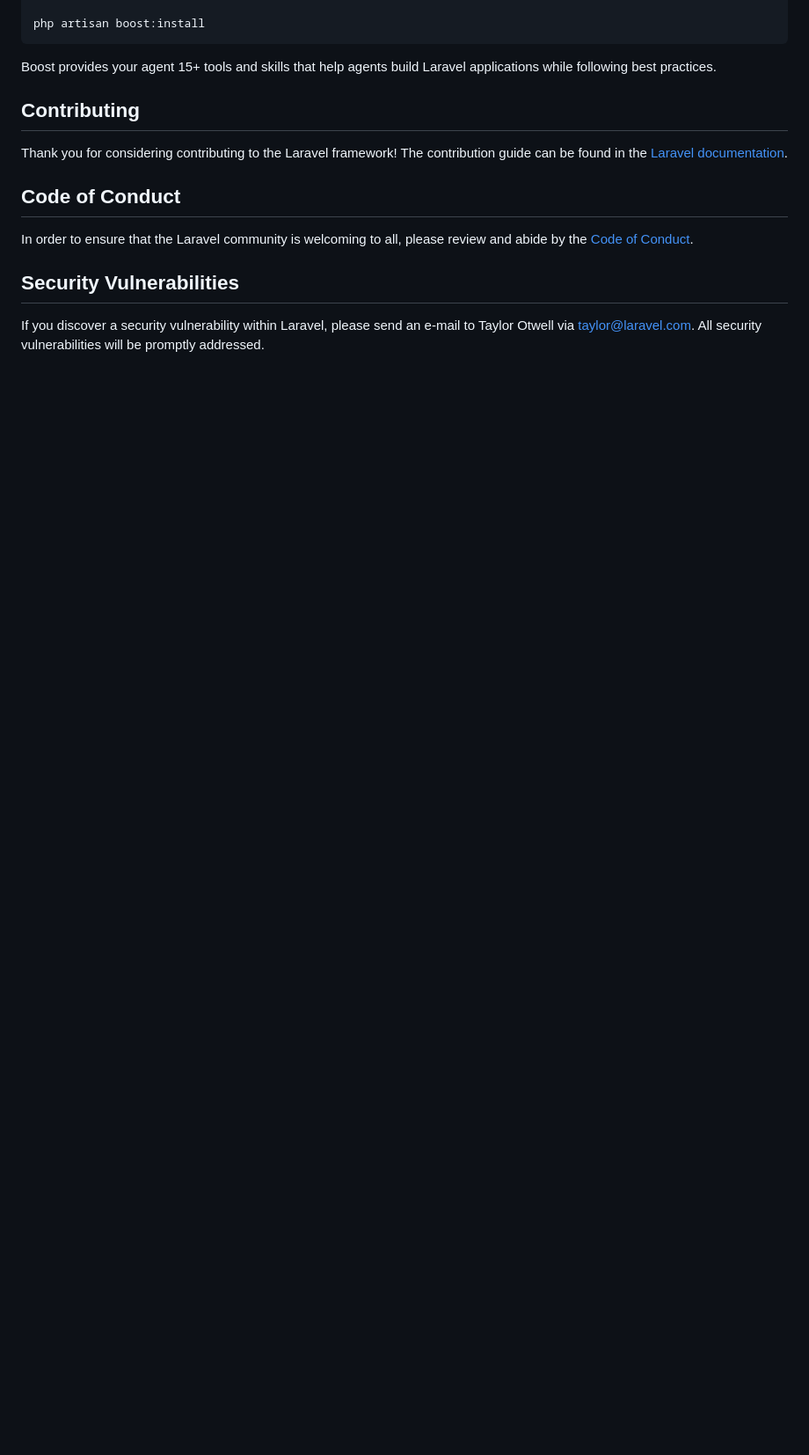
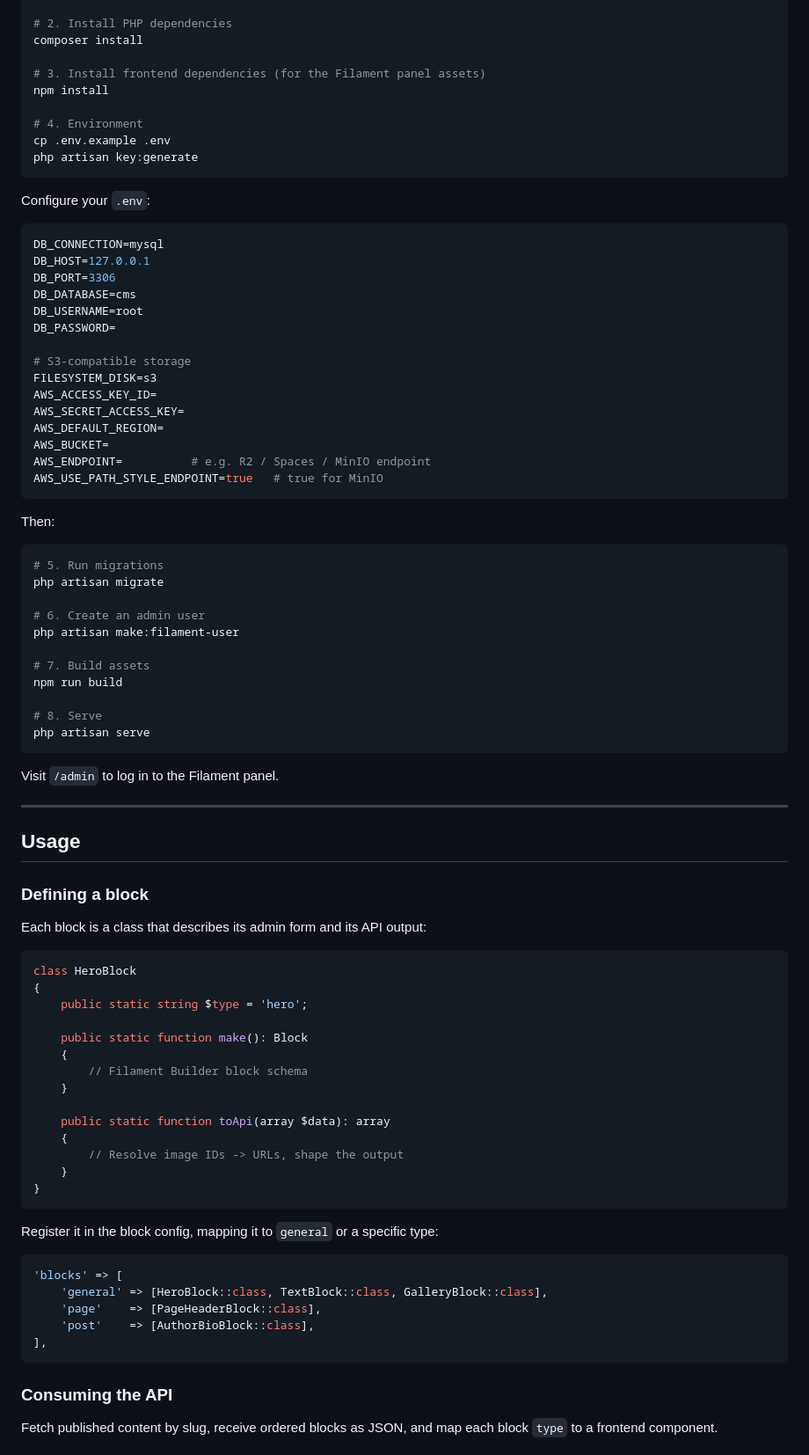
Before and after one commit to ExitZero-Development/Azari-CMS-Laravel, a Markdown page: README.md, the part around one of its changes. Shown at 88% size. Rendered like a GitHub page; blank space fills up the shorter version.

Commit message:
Revise README with project details and instructions
Updated README to include project overview, architecture, installation instructions, and usage examples.

````diff
--- a/README.md
+++ b/README.md
@@ -38,17 +79,89 @@ composer require laravel/boost --dev
 
-php artisan boost:install
+# 2. Install PHP dependencies
+composer install
+
+# 3. Install frontend dependencies (for the Filament panel assets)
+npm install
+
+# 4. Environment
+cp .env.example .env
+php artisan key:generate
 ```
 
-Boost provides your agent 15+ tools and skills that help agents build Laravel applications while following best practices.
+Configure your `.env`:
 
-## Contributing
+```env
+DB_CONNECTION=mysql
+DB_HOST=127.0.0.1
+DB_PORT=3306
+DB_DATABASE=cms
+DB_USERNAME=root
+DB_PASSWORD=
 
-Thank you for considering contributing to the Laravel framework! The contribution guide can be found in the [Laravel documentation](https://laravel.com/docs/contributions).
+# S3-compatible storage
+FILESYSTEM_DISK=s3
+AWS_ACCESS_KEY_ID=
+AWS_SECRET_ACCESS_KEY=
+AWS_DEFAULT_REGION=
+AWS_BUCKET=
+AWS_ENDPOINT=          # e.g. R2 / Spaces / MinIO endpoint
+AWS_USE_PATH_STYLE_ENDPOINT=true   # true for MinIO
+```
 
-## Code of Conduct
+Then:
 
-In order to ensure that the Laravel community is welcoming to all, please review and abide by the [Code of Conduct](https://laravel.com/docs/contributions#code-of-conduct).
+```bash
+# 5. Run migrations
+php artisan migrate
 
-## Security Vulnerabilities
+# 6. Create an admin user
+php artisan make:filament-user
 
-If you discover a security vulnerability within Laravel, please send an e-mail to Taylor Otwell via [taylor@laravel.com](mailto:taylor@laravel.com). All security vulnerabilities will be promptly addressed.
+# 7. Build assets
+npm run build
+
+# 8. Serve
+php artisan serve
+```
+
+Visit `/admin` to log in to the Filament panel.
+
+---
+
+## Usage
+
+### Defining a block
+
+Each block is a class that describes its admin form and its API output:
+
+```php
+class HeroBlock
+{
+    public static string $type = 'hero';
+
+    public static function make(): Block
+    {
+        // Filament Builder block schema
+    }
+
+    public static function toApi(array $data): array
+    {
+        // Resolve image IDs -> URLs, shape the output
+    }
+}
+```
+
+Register it in the block config, mapping it to `general` or a specific type:
+
+```php
+'blocks' => [
+    'general' => [HeroBlock::class, TextBlock::class, GalleryBlock::class],
+    'page'    => [PageHeaderBlock::class],
+    'post'    => [AuthorBioBlock::class],
+],
+```
+
+### Consuming the API
+
+Fetch published content by slug, receive ordered blocks as JSON, and map each block `type` to a frontend component.
+
````
Also changed, not shown: other parts of README.md (+79 -25 lines).
